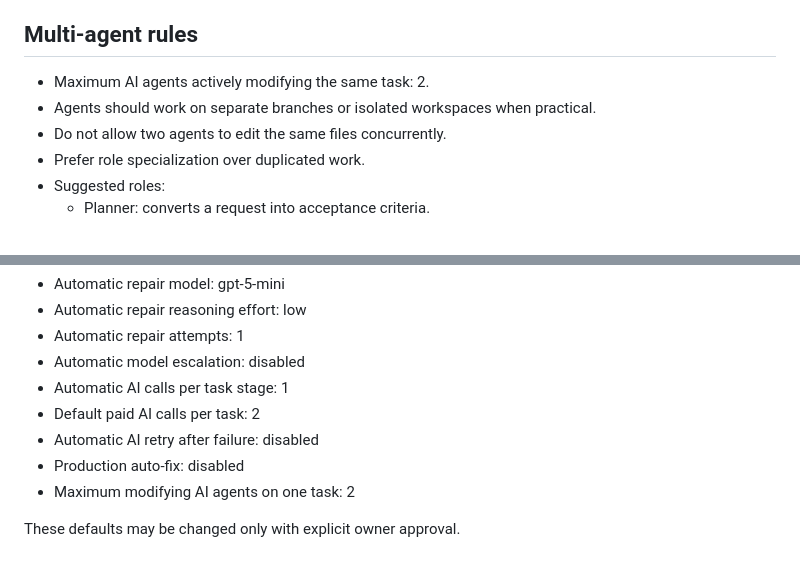
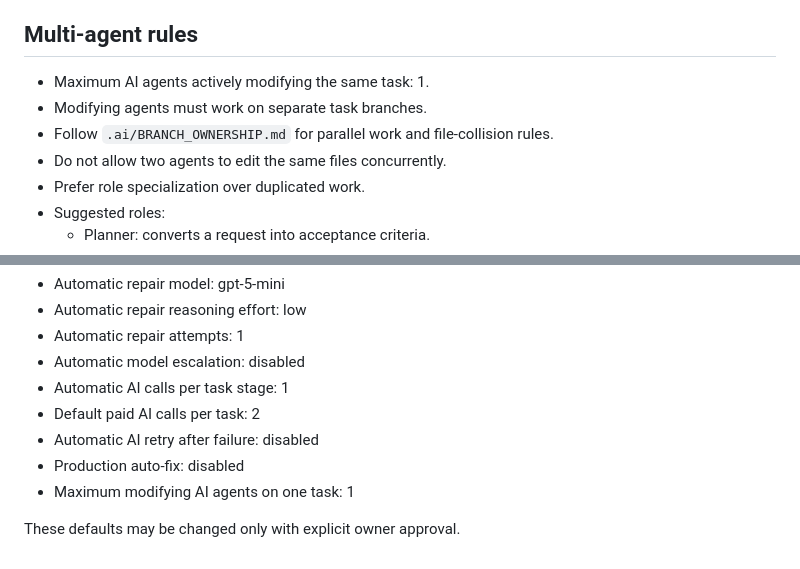
Before and after one commit to Binary-Hut/factory-tasks, a Markdown page: AI_POLICY.md, 2 parts joined by grey strips. GitHub-like rendering.

Commit message:
Enforce single-writer multi-agent policy

```diff
--- a/AI_POLICY.md
+++ b/AI_POLICY.md
@@ -61,8 +61,9 @@ and inexpensive.
 
 ## Multi-agent rules
 
-- Maximum AI agents actively modifying the same task: 2.
-- Agents should work on separate branches or isolated workspaces when practical.
+- Maximum AI agents actively modifying the same task: 1.
+- Modifying agents must work on separate task branches.
+- Follow `.ai/BRANCH_OWNERSHIP.md` for parallel work and file-collision rules.
 - Do not allow two agents to edit the same files concurrently.
 - Prefer role specialization over duplicated work.
 - Suggested roles:
@@ -102,6 +103,6 @@ If automation cannot safely continue within the limits above:
 - Default paid AI calls per task: 2
 - Automatic AI retry after failure: disabled
 - Production auto-fix: disabled
-- Maximum modifying AI agents on one task: 2
+- Maximum modifying AI agents on one task: 1
 
 These defaults may be changed only with explicit owner approval.
```
